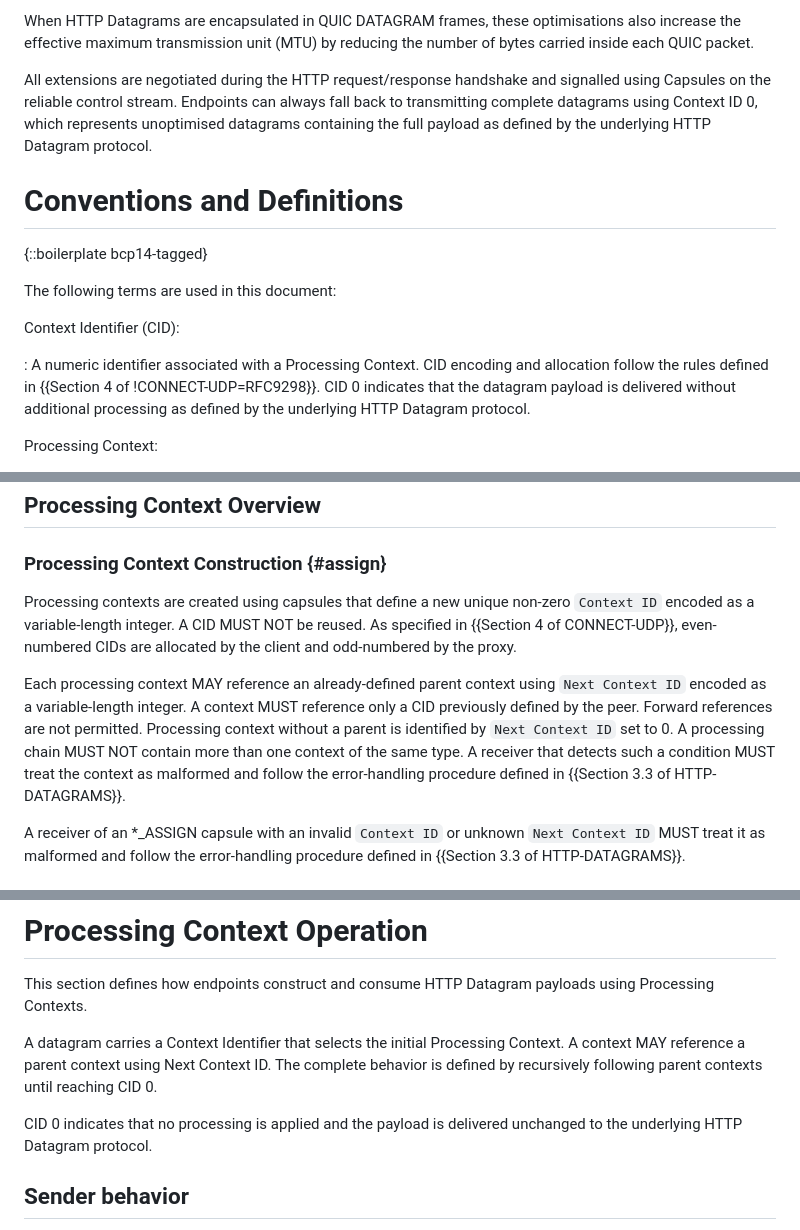
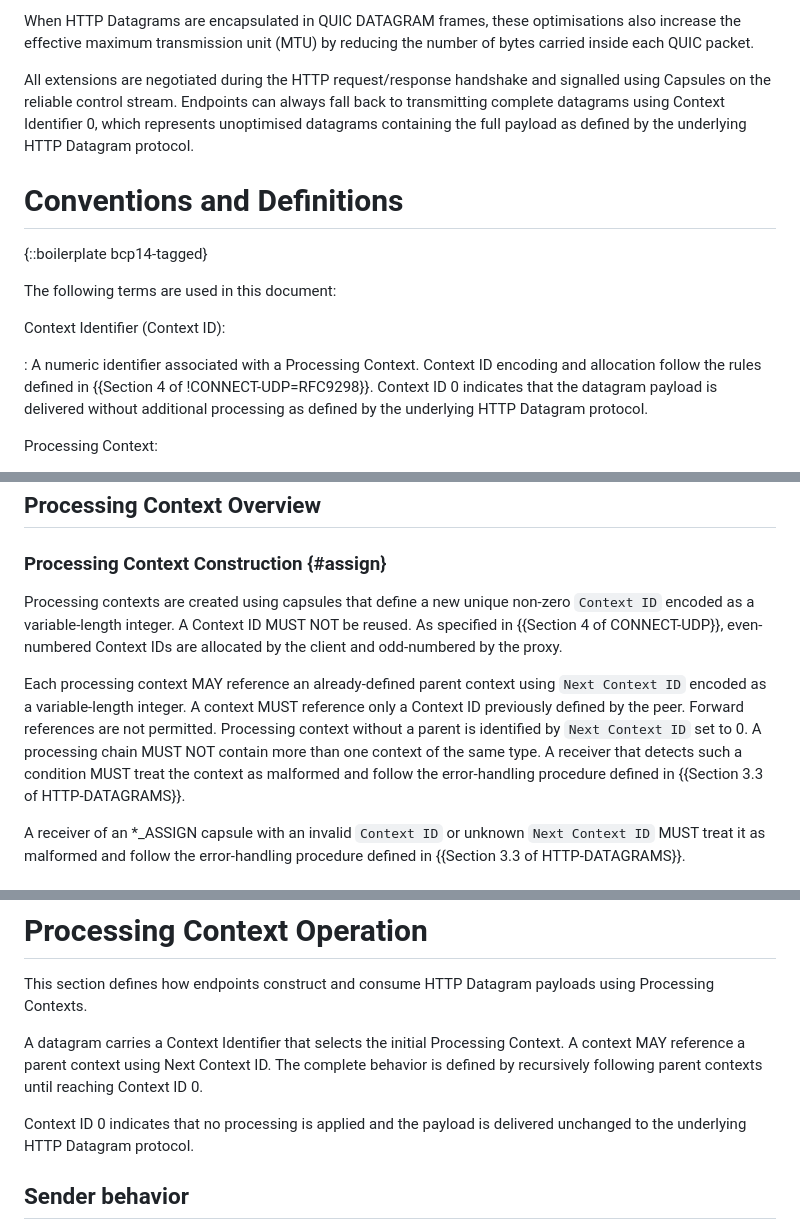
Before and after one commit to yaroslavros/connect-ip-optimizations, a Markdown page: draft-rosomakho-masque-connect-ip-optimizations.md, 3 parts joined by grey strips. Rendered like a GitHub page.

Commit message:
Changed CID to Context ID

```diff
--- a/draft-rosomakho-masque-connect-ip-optimizations.md
+++ b/draft-rosomakho-masque-connect-ip-optimizations.md
@@ -62,7 +62,7 @@ In addition, this document defines a checksum offload procedure enabling endpoin
 
 When HTTP Datagrams are encapsulated in QUIC DATAGRAM frames, these optimisations also increase the effective maximum transmission unit (MTU) by reducing the number of bytes carried inside each QUIC packet.
 
-All extensions are negotiated during the HTTP request/response handshake and signalled using Capsules on the reliable control stream. Endpoints can always fall back to transmitting complete datagrams using Context ID 0, which represents unoptimised datagrams containing the full payload as defined by the underlying HTTP Datagram protocol.
+All extensions are negotiated during the HTTP request/response handshake and signalled using Capsules on the reliable control stream. Endpoints can always fall back to transmitting complete datagrams using Context Identifier 0, which represents unoptimised datagrams containing the full payload as defined by the underlying HTTP Datagram protocol.
 
 # Conventions and Definitions
 
@@ -70,9 +70,9 @@ All extensions are negotiated during the HTTP request/response handshake and sig
 
 The following terms are used in this document:
 
-Context Identifier (CID):
+Context Identifier (Context ID):
 
-: A numeric identifier associated with a Processing Context. CID encoding and allocation follow the rules defined in {{Section 4 of !CONNECT-UDP=RFC9298}}. CID 0 indicates that the datagram payload is delivered without additional processing as defined by the underlying HTTP Datagram protocol.
+: A numeric identifier associated with a Processing Context. Context ID encoding and allocation follow the rules defined in {{Section 4 of !CONNECT-UDP=RFC9298}}. Context ID 0 indicates that the datagram payload is delivered without additional processing as defined by the underlying HTTP Datagram protocol.
 
 Processing Context:
 
@@ -182,9 +182,9 @@ This specification defines multiple capsule types to construct, acknowledge, and
 
 ### Processing Context Construction {#assign}
 
-Processing contexts are created using capsules that define a new unique non-zero `Context ID` encoded as a variable-length integer. A CID MUST NOT be reused. As specified in {{Section 4 of CONNECT-UDP}}, even-numbered CIDs are allocated by the client and odd-numbered by the proxy.
+Processing contexts are created using capsules that define a new unique non-zero `Context ID` encoded as a variable-length integer. A Context ID MUST NOT be reused. As specified in {{Section 4 of CONNECT-UDP}}, even-numbered Context IDs are allocated by the client and odd-numbered by the proxy.
 
-Each processing context MAY reference an already-defined parent context using `Next Context ID` encoded as a variable-length integer. A context MUST reference only a CID previously defined by the peer. Forward references are not permitted. Processing context without a parent is identified by `Next Context ID` set to 0. A processing chain MUST NOT contain more than one context of the same type. A receiver that detects such a condition MUST treat the context as malformed and follow the error-handling procedure defined in {{Section 3.3 of HTTP-DATAGRAMS}}.
+Each processing context MAY reference an already-defined parent context using `Next Context ID` encoded as a variable-length integer. A context MUST reference only a Context ID previously defined by the peer. Forward references are not permitted. Processing context without a parent is identified by `Next Context ID` set to 0. A processing chain MUST NOT contain more than one context of the same type. A receiver that detects such a condition MUST treat the context as malformed and follow the error-handling procedure defined in {{Section 3.3 of HTTP-DATAGRAMS}}.
 
 A receiver of an *_ASSIGN capsule with an invalid `Context ID` or unknown `Next Context ID` MUST treat it as malformed and follow the error-handling procedure defined in {{Section 3.3 of HTTP-DATAGRAMS}}.
 
@@ -403,9 +403,9 @@ Processing of the CHECKSUM_CLOSE capsule is described in {{close}}
 
 This section defines how endpoints construct and consume HTTP Datagram payloads using Processing Contexts.
 
-A datagram carries a Context Identifier that selects the initial Processing Context. A context MAY reference a parent context using Next Context ID. The complete behavior is defined by recursively following parent contexts until reaching CID 0.
+A datagram carries a Context Identifier that selects the initial Processing Context. A context MAY reference a parent context using Next Context ID. The complete behavior is defined by recursively following parent contexts until reaching Context ID 0.
 
-CID 0 indicates that no processing is applied and the payload is delivered unchanged to the underlying HTTP Datagram protocol.
+Context ID 0 indicates that no processing is applied and the payload is delivered unchanged to the underlying HTTP Datagram protocol.
 
 ## Sender behavior
 
```
Also changed, not shown: other parts of draft-rosomakho-masque-connect-ip-optimizations.md (+5 -5 lines).
